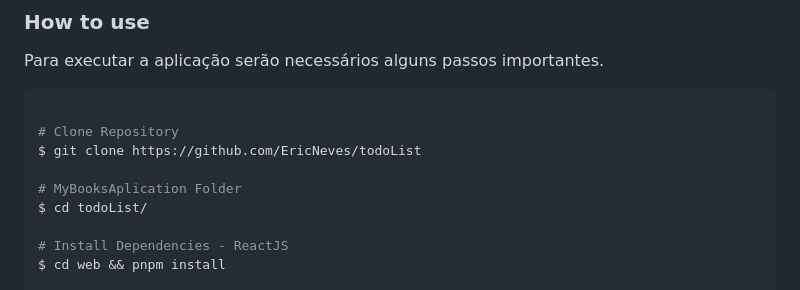
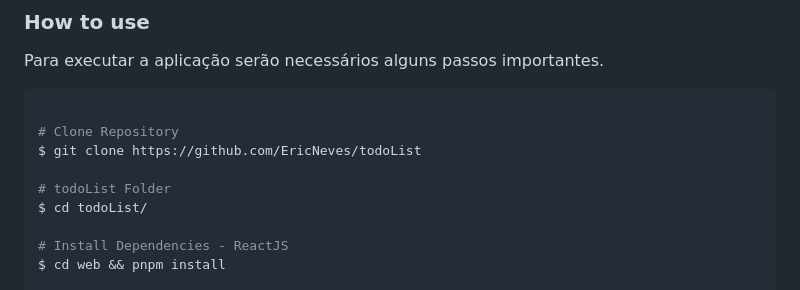
Before and after one commit to EricNeves/todoList, a Markdown page: readme.md, the part around the change. Drawn GitHub-style.

Commit message:
Doc: update readme.nd

```diff
--- a/readme.md
+++ b/readme.md
@@ -62,7 +62,7 @@ Para executar a aplicação serão necessários alguns passos importantes.
 # Clone Repository
 $ git clone https://github.com/EricNeves/todoList
 
-# MyBooksAplication Folder
+# todoList Folder
 $ cd todoList/
 
 # Install Dependencies - ReactJS
```
